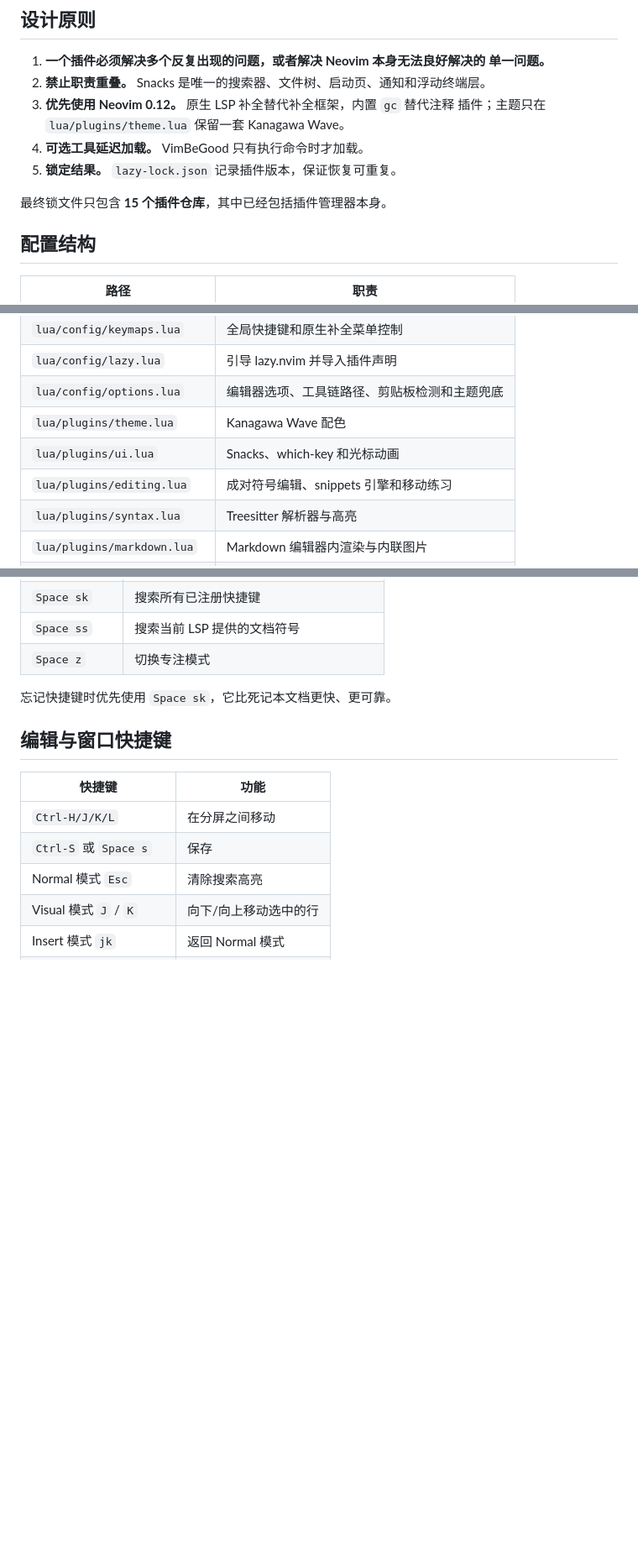
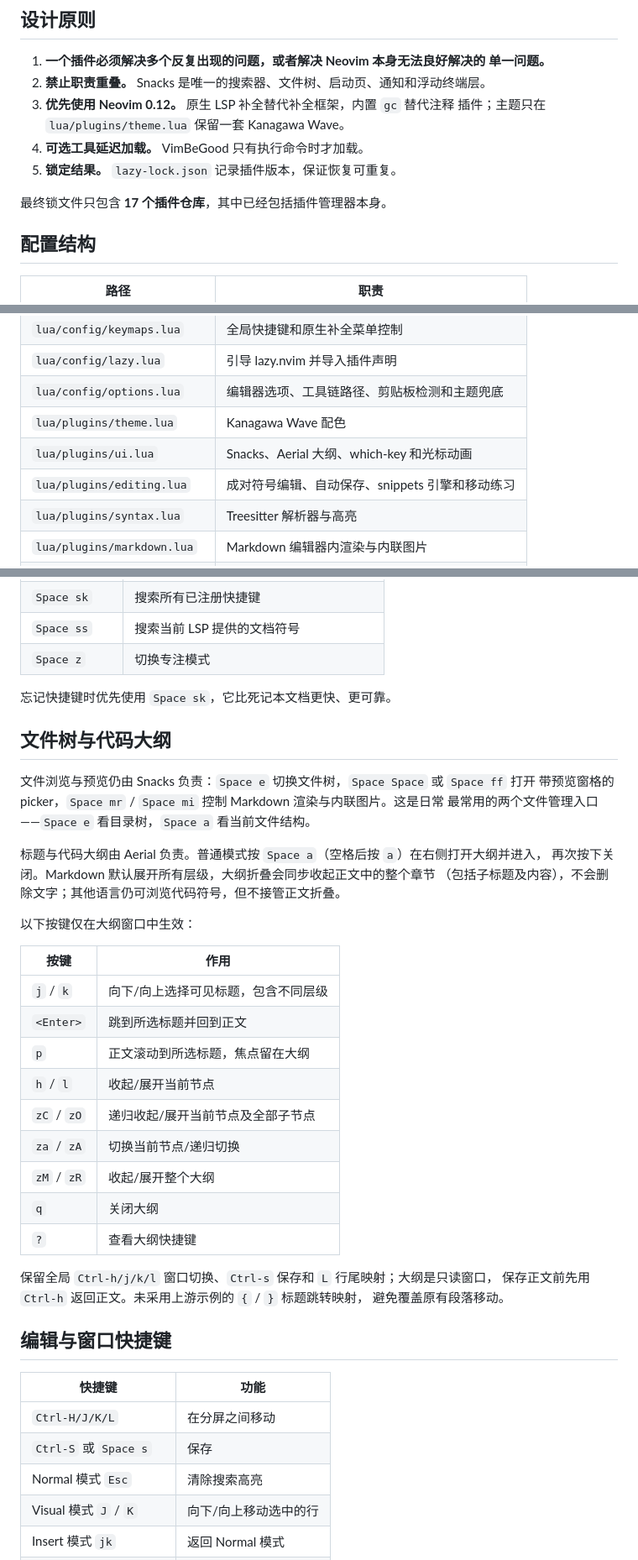
Before and after one commit to Eurekaimer/cachyos-config, a Markdown page: docs/zh-CN/neovim.md, 3 parts joined by grey strips. Shown at 84% size. GitHub-like rendering; blank space fills up the shorter version.

```diff
--- a/docs/zh-CN/neovim.md
+++ b/docs/zh-CN/neovim.md
@@ -16,7 +16,7 @@ Neovim 0.12 内置能力，避免为了很小的功能长期维护额外插件
 4. **可选工具延迟加载。** VimBeGood 只有执行命令时才加载。
 5. **锁定结果。** `lazy-lock.json` 记录插件版本，保证恢复可重复。
 
-最终锁文件只包含 **15 个插件仓库**，其中已经包括插件管理器本身。
+最终锁文件只包含 **17 个插件仓库**，其中已经包括插件管理器本身。
 
 ## 配置结构
 
@@ -29,8 +29,8 @@ Neovim 0.12 内置能力，避免为了很小的功能长期维护额外插件
 | `lua/config/lazy.lua` | 引导 lazy.nvim 并导入插件声明 |
 | `lua/config/options.lua` | 编辑器选项、工具链路径、剪贴板检测和主题兜底 |
 | `lua/plugins/theme.lua` | Kanagawa Wave 配色 |
-| `lua/plugins/ui.lua` | Snacks、which-key 和光标动画 |
-| `lua/plugins/editing.lua` | 成对符号编辑、snippets 引擎和移动练习 |
+| `lua/plugins/ui.lua` | Snacks、Aerial 大纲、which-key 和光标动画 |
+| `lua/plugins/editing.lua` | 成对符号编辑、自动保存、snippets 引擎和移动练习 |
 | `lua/plugins/syntax.lua` | Treesitter 解析器与高亮 |
 | `lua/plugins/markdown.lua` | Markdown 编辑器内渲染与内联图片 |
 | `lua/plugins/lsp.lua` | Mason、LSP、原生补全、诊断和代码导航 |
@@ -142,6 +144,34 @@ Snacks 是唯一的通用 UI 层。
 
 忘记快捷键时优先使用 `Space sk`，它比死记本文档更快、更可靠。
 
+## 文件树与代码大纲
+
+文件浏览与预览仍由 Snacks 负责：`Space e` 切换文件树，`Space Space` 或 `Space ff` 打开
+带预览窗格的 picker，`Space mr` / `Space mi` 控制 Markdown 渲染与内联图片。这是日常
+最常用的两个文件管理入口——`Space e` 看目录树，`Space a` 看当前文件结构。
+
+标题与代码大纲由 Aerial 负责。普通模式按 `Space a`（空格后按 `a`）在右侧打开大纲并进入，
+再次按下关闭。Markdown 默认展开所有层级，大纲折叠会同步收起正文中的整个章节
+（包括子标题及内容），不会删除文字；其他语言仍可浏览代码符号，但不接管正文折叠。
+
+以下按键仅在大纲窗口中生效：
+
+| 按键 | 作用 |
+| --- | --- |
+| `j` / `k` | 向下/向上选择可见标题，包含不同层级 |
+| `<Enter>` | 跳到所选标题并回到正文 |
+| `p` | 正文滚动到所选标题，焦点留在大纲 |
+| `h` / `l` | 收起/展开当前节点 |
+| `zC` / `zO` | 递归收起/展开当前节点及全部子节点 |
+| `za` / `zA` | 切换当前节点/递归切换 |
+| `zM` / `zR` | 收起/展开整个大纲 |
+| `q` | 关闭大纲 |
+| `?` | 查看大纲快捷键 |
+
+保留全局 `Ctrl-h/j/k/l` 窗口切换、`Ctrl-s` 保存和 `L` 行尾映射；大纲是只读窗口，
+保存正文前先用 `Ctrl-h` 返回正文。未采用上游示例的 `{` / `}` 标题跳转映射，
+避免覆盖原有段落移动。
+
 ## 编辑与窗口快捷键
 
 | 快捷键 | 功能 |
```
Also changed, not shown: other parts of docs/zh-CN/neovim.md (+5 -0 lines), docs/en/neovim.md (+43 -3 lines).
